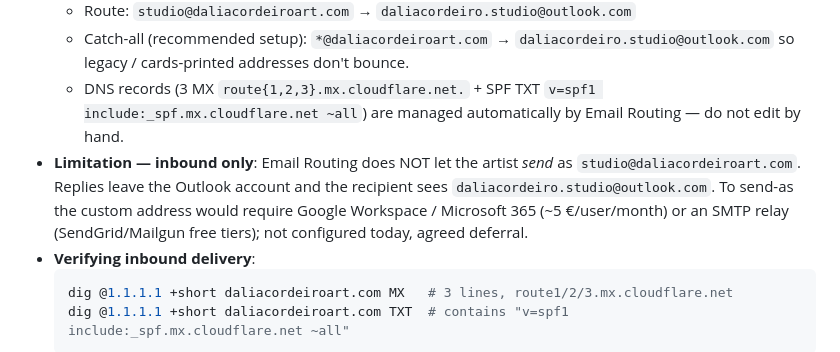
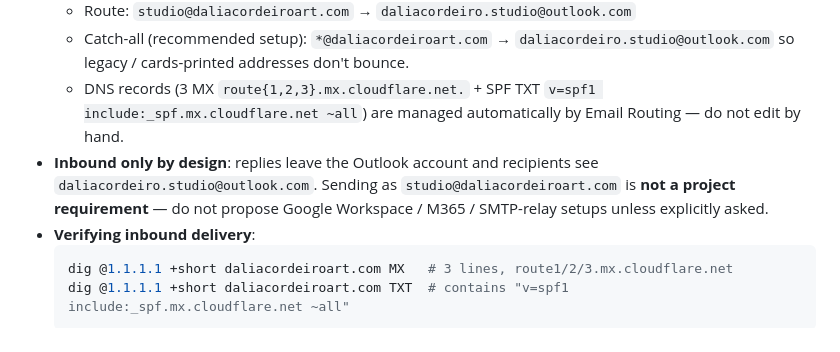
Before and after one commit to andregribeiro/dalia-cordeiro-site, a Markdown page: AGENT.md, the part around the change. Rendered like a GitHub page.

````diff
--- a/AGENT.md
+++ b/AGENT.md
@@ -241,7 +241,7 @@ wrangler pages deploy web/dist --project-name dalia-cordeiro-site
   - Route: `studio@daliacordeiroart.com` → `daliacordeiro.studio@outlook.com`
   - Catch-all (recommended setup): `*@daliacordeiroart.com` → `daliacordeiro.studio@outlook.com` so legacy / cards-printed addresses don't bounce.
   - DNS records (3 MX `route{1,2,3}.mx.cloudflare.net.` + SPF TXT `v=spf1 include:_spf.mx.cloudflare.net ~all`) are managed automatically by Email Routing — do not edit by hand.
-- **Limitation — inbound only**: Email Routing does NOT let the artist *send* as `studio@daliacordeiroart.com`. Replies leave the Outlook account and the recipient sees `daliacordeiro.studio@outlook.com`. To send-as the custom address would require Google Workspace / Microsoft 365 (~5 €/user/month) or an SMTP relay (SendGrid/Mailgun free tiers); not configured today, agreed deferral.
+- **Inbound only by design**: replies leave the Outlook account and recipients see `daliacordeiro.studio@outlook.com`. Sending as `studio@daliacordeiroart.com` is **not a project requirement** — do not propose Google Workspace / M365 / SMTP-relay setups unless explicitly asked.
 - **Verifying inbound delivery**:
   ```bash
   dig @1.1.1.1 +short daliacordeiroart.com MX   # 3 lines, route1/2/3.mx.cloudflare.net
````
Also changed, not shown: GUIA-CLIENTE.md (+0 -2 lines).
